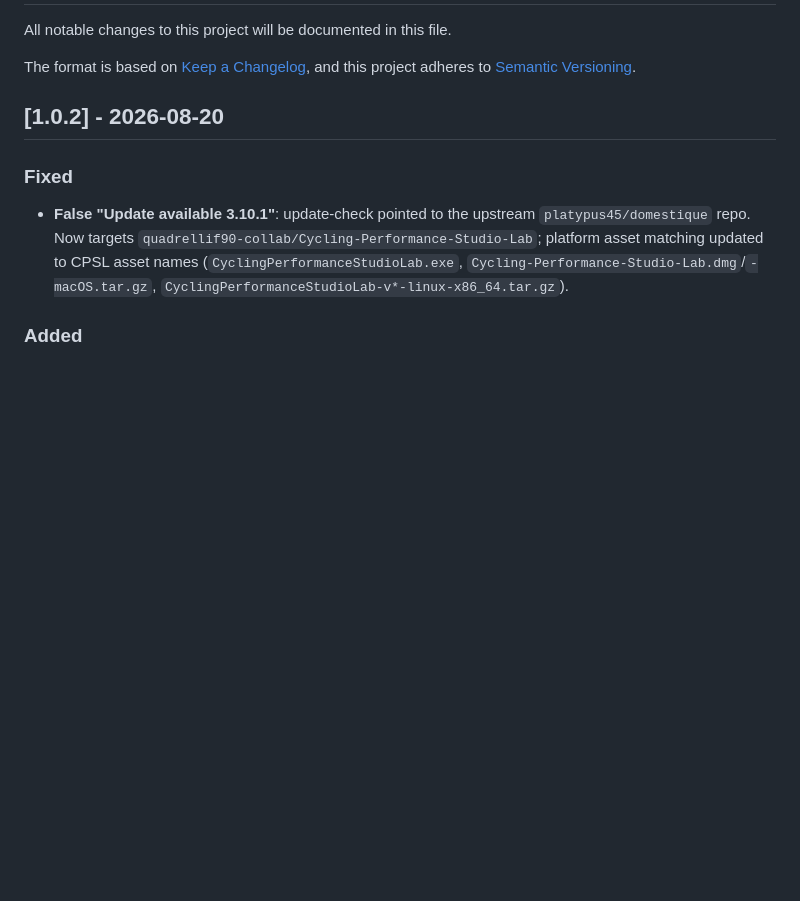
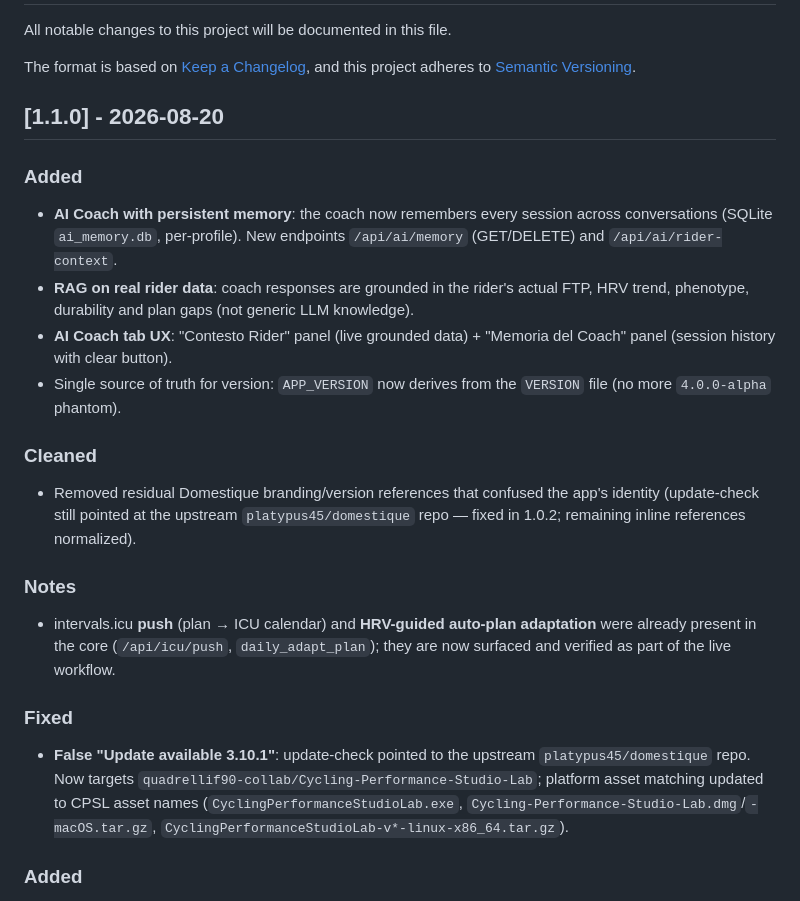
Before and after one commit to quadrellif90-collab/Cycling-Performance-Studio-Lab, a Markdown page: CHANGELOG.md, the part around the change. GitHub-like rendering; blank space fills up the shorter version.

Commit message:
docs: CHANGELOG v1.1.0 (AI Coach memory + RAG)

```diff
--- a/CHANGELOG.md
+++ b/CHANGELOG.md
@@ -5,7 +5,21 @@ All notable changes to this project will be documented in this file.
 The format is based on [Keep a Changelog](https://keepachangelog.com/en/1.0.0/),
 and this project adheres to [Semantic Versioning](https://semver.org/spec/).
 
-## [1.0.2] - 2026-08-20
+## [1.1.0] - 2026-08-20
+
+### Added
+- **AI Coach with persistent memory**: the coach now remembers every session across conversations (SQLite `ai_memory.db`, per-profile). New endpoints `/api/ai/memory` (GET/DELETE) and `/api/ai/rider-context`.
+- **RAG on real rider data**: coach responses are grounded in the rider's actual FTP, HRV trend, phenotype, durability and plan gaps (not generic LLM knowledge).
+- **AI Coach tab UX**: "Contesto Rider" panel (live grounded data) + "Memoria del Coach" panel (session history with clear button).
+- Single source of truth for version: `APP_VERSION` now derives from the `VERSION` file (no more `4.0.0-alpha` phantom).
+
+### Cleaned
+- Removed residual Domestique branding/version references that confused the app's identity (update-check still pointed at the upstream `platypus45/domestique` repo — fixed in 1.0.2; remaining inline references normalized).
+
+### Notes
+- intervals.icu **push** (plan → ICU calendar) and **HRV-guided auto-plan adaptation** were already present in the core (`/api/icu/push`, `daily_adapt_plan`); they are now surfaced and verified as part of the live workflow.
+
+
 
 ### Fixed
 - **False "Update available 3.10.1"**: update-check pointed to the upstream `platypus45/domestique` repo. Now targets `quadrellif90-collab/Cycling-Performance-Studio-Lab`; platform asset matching updated to CPSL asset names (`CyclingPerformanceStudioLab.exe`, `Cycling-Performance-Studio-Lab.dmg`/`-macOS.tar.gz`, `CyclingPerformanceStudioLab-v*-linux-x86_64.tar.gz`).
```
